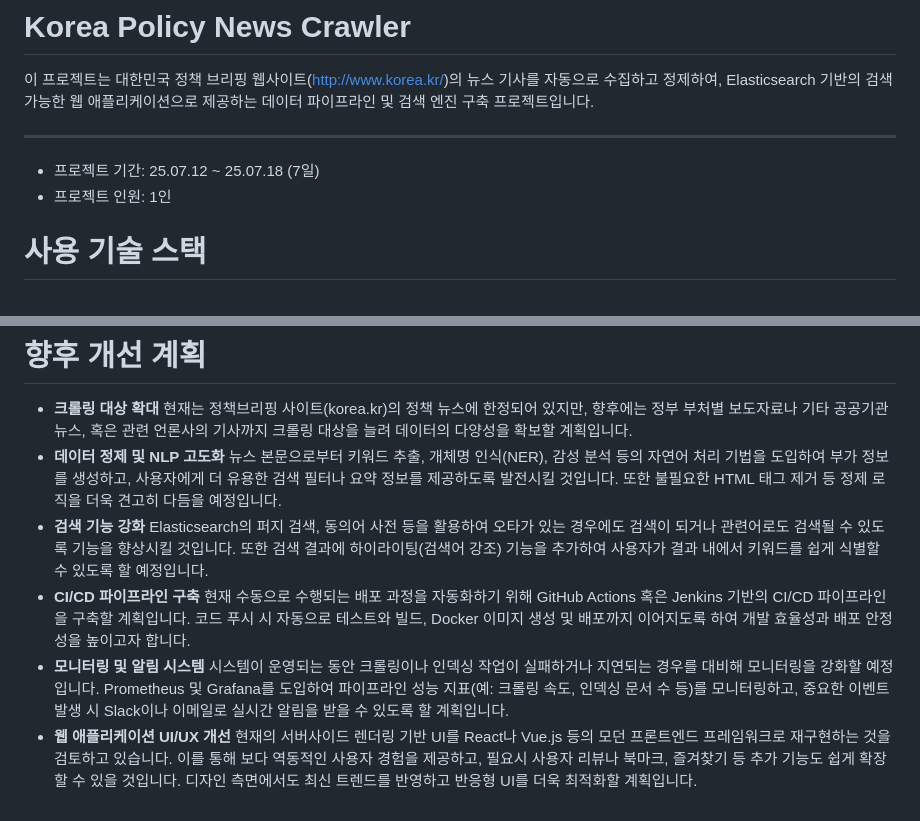
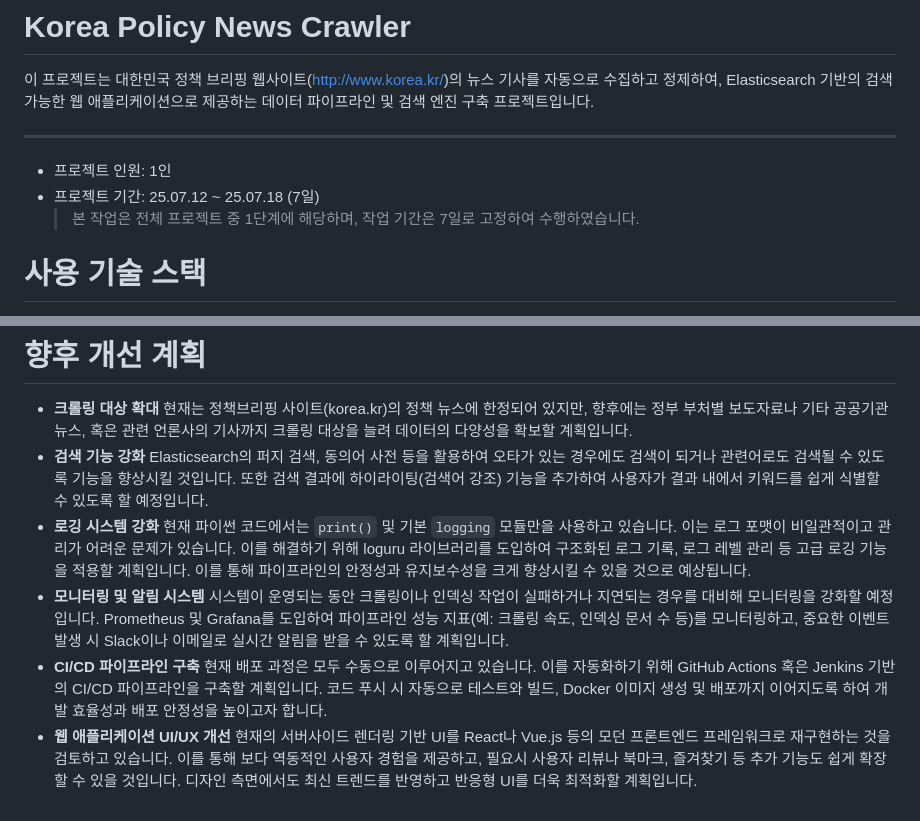
Before and after one commit to rakjija/korea-policy-news-crawler, a Markdown page: README.md, 2 parts joined by grey strips. GitHub-like rendering.

Commit message:
docs: edit plan section

```diff
--- a/README.md
+++ b/README.md
@@ -4,8 +4,10 @@
 
 ---
 
+- 프로젝트 인원: 1인
 - 프로젝트 기간: 25.07.12 ~ 25.07.18 (7일)
-- 프로젝트 인원: 1인
+  > 본 작업은 전체 프로젝트 중 1단계에 해당하며,
+  > 작업 기간은 7일로 고정하여 수행하였습니다.
 
 # 사용 기술 스택
 
@@ -206,13 +208,13 @@ docker compose ps
 
 - **크롤링 대상 확대**
   현재는 정책브리핑 사이트(korea.kr)의 정책 뉴스에 한정되어 있지만, 향후에는 정부 부처별 보도자료나 기타 공공기관 뉴스, 혹은 관련 언론사의 기사까지 크롤링 대상을 늘려 데이터의 다양성을 확보할 계획입니다.
-- **데이터 정제 및 NLP 고도화**
-  뉴스 본문으로부터 키워드 추출, 개체명 인식(NER), 감성 분석 등의 자연어 처리 기법을 도입하여 부가 정보를 생성하고, 사용자에게 더 유용한 검색 필터나 요약 정보를 제공하도록 발전시킬 것입니다. 또한 불필요한 HTML 태그 제거 등 정제 로직을 더욱 견고히 다듬을 예정입니다.
 - **검색 기능 강화**
   Elasticsearch의 퍼지 검색, 동의어 사전 등을 활용하여 오타가 있는 경우에도 검색이 되거나 관련어로도 검색될 수 있도록 기능을 향상시킬 것입니다. 또한 검색 결과에 하이라이팅(검색어 강조) 기능을 추가하여 사용자가 결과 내에서 키워드를 쉽게 식별할 수 있도록 할 예정입니다.
-- **CI/CD 파이프라인 구축**
-  현재 수동으로 수행되는 배포 과정을 자동화하기 위해 GitHub Actions 혹은 Jenkins 기반의 CI/CD 파이프라인을 구축할 계획입니다. 코드 푸시 시 자동으로 테스트와 빌드, Docker 이미지 생성 및 배포까지 이어지도록 하여 개발 효율성과 배포 안정성을 높이고자 합니다.
+- **로깅 시스템 강화**
+  현재 파이썬 코드에서는 `print()` 및 기본 `logging` 모듈만을 사용하고 있습니다. 이는 로그 포맷이 비일관적이고 관리가 어려운 문제가 있습니다. 이를 해결하기 위해 loguru 라이브러리를 도입하여 구조화된 로그 기록, 로그 레벨 관리 등 고급 로깅 기능을 적용할 계획입니다. 이를 통해 파이프라인의 안정성과 유지보수성을 크게 향상시킬 수 있을 것으로 예상됩니다.
 - **모니터링 및 알림 시스템**
   시스템이 운영되는 동안 크롤링이나 인덱싱 작업이 실패하거나 지연되는 경우를 대비해 모니터링을 강화할 예정입니다. Prometheus 및 Grafana를 도입하여 파이프라인 성능 지표(예: 크롤링 속도, 인덱싱 문서 수 등)를 모니터링하고, 중요한 이벤트 발생 시 Slack이나 이메일로 실시간 알림을 받을 수 있도록 할 계획입니다.
+- **CI/CD 파이프라인 구축**
+  현재 배포 과정은 모두 수동으로 이루어지고 있습니다. 이를 자동화하기 위해 GitHub Actions 혹은 Jenkins 기반의 CI/CD 파이프라인을 구축할 계획입니다. 코드 푸시 시 자동으로 테스트와 빌드, Docker 이미지 생성 및 배포까지 이어지도록 하여 개발 효율성과 배포 안정성을 높이고자 합니다.
 - **웹 애플리케이션 UI/UX 개선**
   현재의 서버사이드 렌더링 기반 UI를 React나 Vue.js 등의 모던 프론트엔드 프레임워크로 재구현하는 것을 검토하고 있습니다. 이를 통해 보다 역동적인 사용자 경험을 제공하고, 필요시 사용자 리뷰나 북마크, 즐겨찾기 등 추가 기능도 쉽게 확장할 수 있을 것입니다. 디자인 측면에서도 최신 트렌드를 반영하고 반응형 UI를 더욱 최적화할 계획입니다.
```
